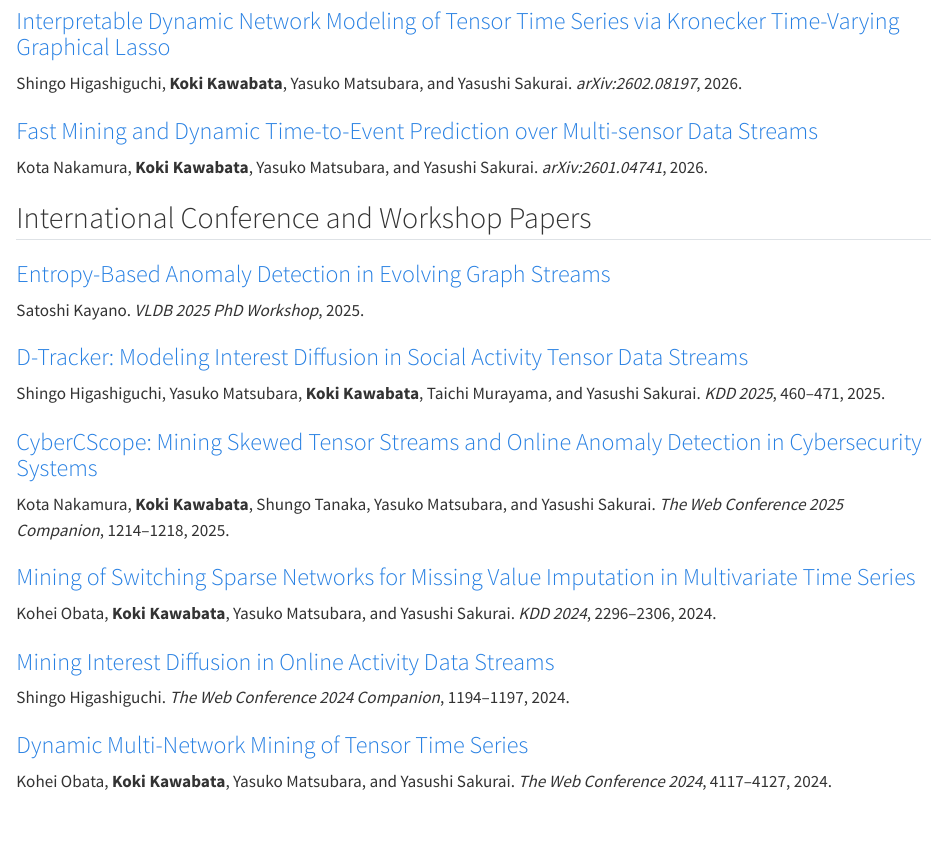
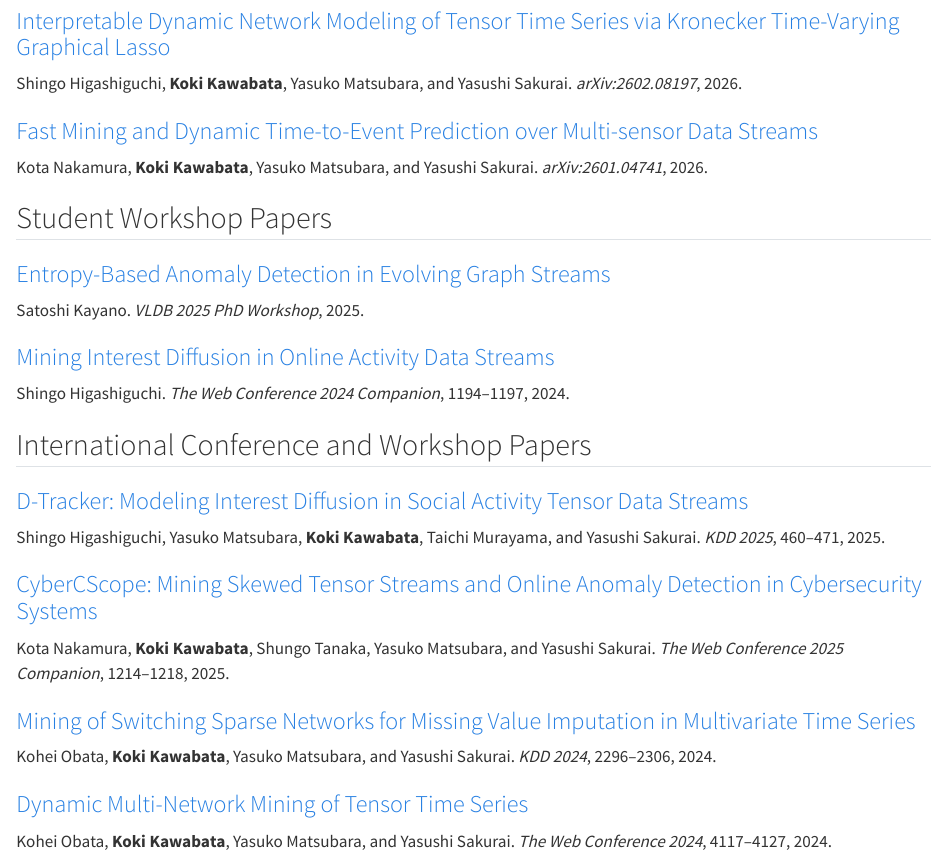
Before and after one commit to kokikwbt/kokikwbt.github.io, a Quarto document (publications.qmd): the page in a window 1100 px wide, from 170 px down. Rendered offline with R 4.5, knitr and Pandoc in place of Quarto, with nearby package versions.

Commit message:
Separate student workshop papers

```diff
--- a/publications.qmd
+++ b/publications.qmd
@@ -22,7 +22,7 @@ Kota Nakamura, **Koki Kawabata**, Yasuko Matsubara, and Yasushi Sakurai. *arXiv:
 :::
 :::
 
-## International Conference and Workshop Papers
+## Student Workshop Papers
 
 ::: {.publication-list}
 ::: {.publication-item}
@@ -31,6 +31,16 @@ Kota Nakamura, **Koki Kawabata**, Yasuko Matsubara, and Yasushi Sakurai. *arXiv:
 Satoshi Kayano. *VLDB 2025 PhD Workshop*, 2025.
 :::
 
+::: {.publication-item}
+### [Mining Interest Diffusion in Online Activity Data Streams](https://researchmap.jp/koki-kawabata/published_papers/50224068)
+
+Shingo Higashiguchi. *The Web Conference 2024 Companion*, 1194–1197, 2024.
+:::
+:::
+
+## International Conference and Workshop Papers
+
+::: {.publication-list}
 ::: {.publication-item}
 ### [D-Tracker: Modeling Interest Diffusion in Social Activity Tensor Data Streams](https://researchmap.jp/koki-kawabata/published_papers/50224080)
 
@@ -47,12 +57,6 @@ Kota Nakamura, **Koki Kawabata**, Shungo Tanaka, Yasuko Matsubara, and Yasushi S
 ### [Mining of Switching Sparse Networks for Missing Value Imputation in Multivariate Time Series](https://researchmap.jp/koki-kawabata/published_papers/49985030)
 
 Kohei Obata, **Koki Kawabata**, Yasuko Matsubara, and Yasushi Sakurai. *KDD 2024*, 2296–2306, 2024.
-:::
-
-::: {.publication-item}
-### [Mining Interest Diffusion in Online Activity Data Streams](https://researchmap.jp/koki-kawabata/published_papers/50224068)
-
-Shingo Higashiguchi. *The Web Conference 2024 Companion*, 1194–1197, 2024.
 :::
 
 ::: {.publication-item}
```
